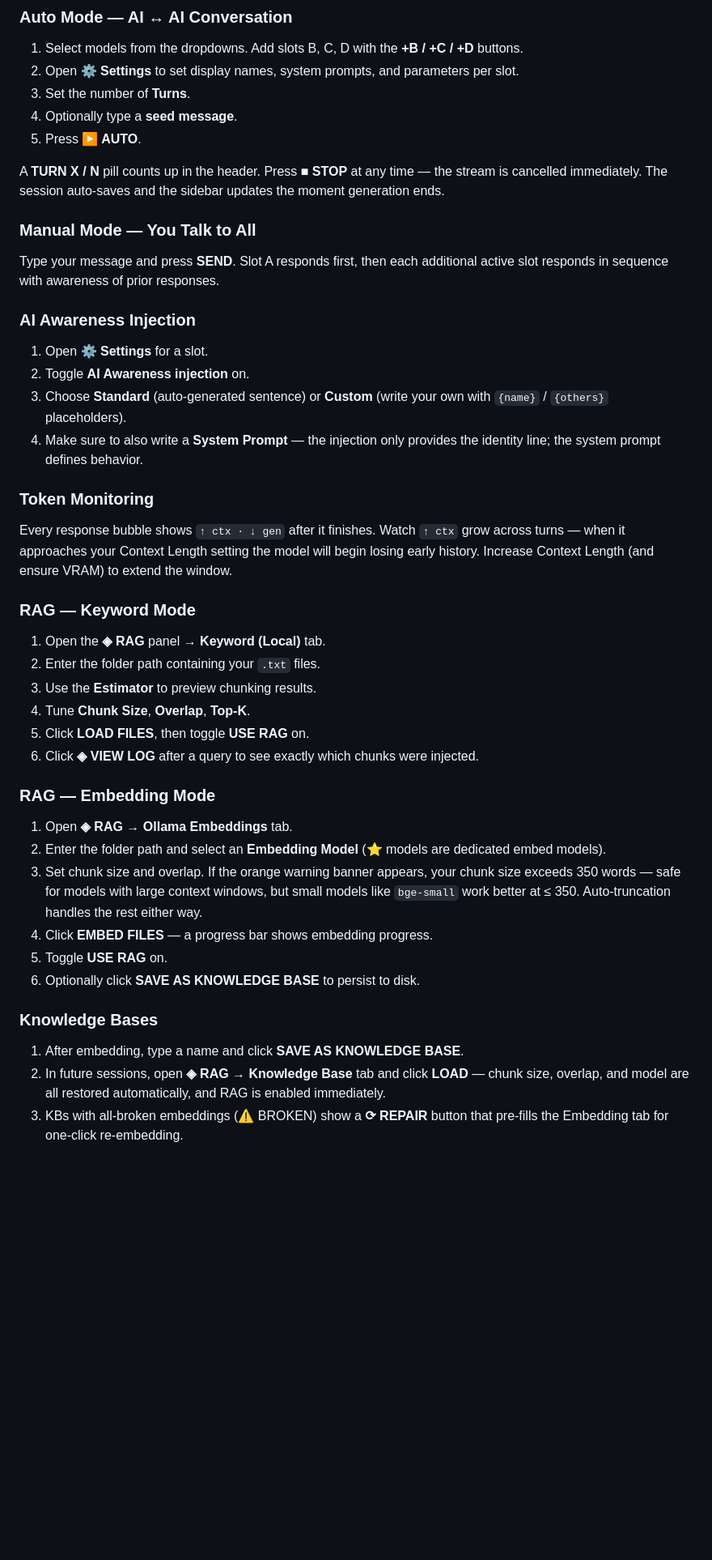
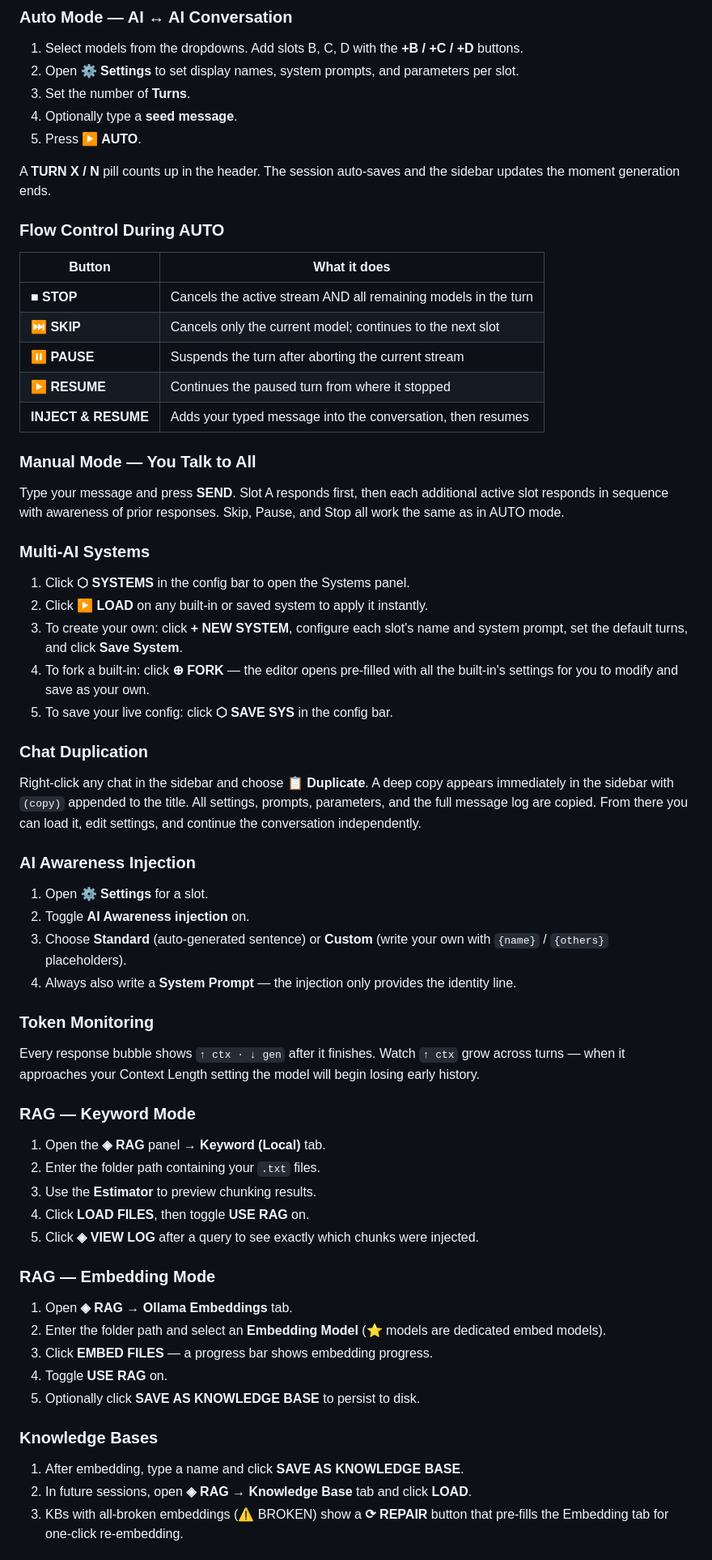
Before and after one commit to David-Ramalho/ollama-dual-chat-Interface, a Markdown page: README.md, the part around one of its changes. Shown at 81% size. Rendered like a GitHub page; blank space fills up the shorter version.

```diff
--- a/README.md
+++ b/README.md
@@ -632,43 +689,63 @@ All routes served on port `8080`.
 4. Optionally type a **seed message**.
 5. Press **▶ AUTO**.
 
-A **TURN X / N** pill counts up in the header. Press **■ STOP** at any time — the stream is cancelled immediately. The session auto-saves and the sidebar updates the moment generation ends.
+A **TURN X / N** pill counts up in the header. The session auto-saves and the sidebar updates the moment generation ends.
+
+### Flow Control During AUTO
+
+| Button | What it does |
+|---|---|
+| **■ STOP** | Cancels the active stream AND all remaining models in the turn |
+| **⏭ SKIP** | Cancels only the current model; continues to the next slot |
+| **⏸ PAUSE** | Suspends the turn after aborting the current stream |
+| **▶ RESUME** | Continues the paused turn from where it stopped |
+| **INJECT & RESUME** | Adds your typed message into the conversation, then resumes |
 
 ### Manual Mode — You Talk to All
 
-Type your message and press **SEND**. Slot A responds first, then each additional active slot responds in sequence with awareness of prior responses.
+Type your message and press **SEND**. Slot A responds first, then each additional active slot responds in sequence with awareness of prior responses. Skip, Pause, and Stop all work the same as in AUTO mode.
+
+### Multi-AI Systems
+
+1. Click **⬡ SYSTEMS** in the config bar to open the Systems panel.
+2. Click **▶ LOAD** on any built-in or saved system to apply it instantly.
+3. To create your own: click **+ NEW SYSTEM**, configure each slot's name and system prompt, set the default turns, and click **Save System**.
+4. To fork a built-in: click **⊕ FORK** — the editor opens pre-filled with all the built-in's settings for you to modify and save as your own.
+5. To save your live config: click **⬡ SAVE SYS** in the config bar.
+
+### Chat Duplication
+
+Right-click any chat in the sidebar and choose **📋 Duplicate**. A deep copy appears immediately in the sidebar with `(copy)` appended to the title. All settings, prompts, parameters, and the full message log are copied. From there you can load it, edit settings, and continue the conversation independently.
 
 ### AI Awareness Injection
 
 1. Open **⚙ Settings** for a slot.
 2. Toggle **AI Awareness injection** on.
 3. Choose **Standard** (auto-generated sentence) or **Custom** (write your own with `{name}` / `{others}` placeholders).
-4. Make sure to also write a **System Prompt** — the injection only provides the identity line; the system prompt defines behavior.
+4. Always also write a **System Prompt** — the injection only provides the identity line.
 
 ### Token Monitoring
 
-Every response bubble shows `↑ ctx · ↓ gen` after it finishes. Watch `↑ ctx` grow across turns — when it approaches your Context Length setting the model will begin losing early history. Increase Context Length (and ensure VRAM) to extend the window.
+Every response bubble shows `↑ ctx · ↓ gen` after it finishes. Watch `↑ ctx` grow across turns — when it approaches your Context Length setting the model will begin losing early history.
 
 ### RAG — Keyword Mode
 
 1. Open the **◈ RAG** panel → **Keyword (Local)** tab.
 2. Enter the folder path containing your `.txt` files.
 3. Use the **Estimator** to preview chunking results.
-4. Tune **Chunk Size**, **Overlap**, **Top-K**.
-5. Click **LOAD FILES**, then toggle **USE RAG** on.
-6. Click **◈ VIEW LOG** after a query to see exactly which chunks were injected.
+4. Click **LOAD FILES**, then toggle **USE RAG** on.
+5. Click **◈ VIEW LOG** after a query to see exactly which chunks were injected.
 
 ### RAG — Embedding Mode
 
 1. Open **◈ RAG** → **Ollama Embeddings** tab.
 2. Enter the folder path and select an **Embedding Model** (⭐ models are dedicated embed models).
-3. Set chunk size and overlap. If the orange warning banner appears, your chunk size exceeds 350 words — safe for models with large context windows, but small models like `bge-small` work better at ≤ 350. Auto-truncation handles the rest either way.
-4. Click **EMBED FILES** — a progress bar shows embedding progress.
-5. Toggle **USE RAG** on.
-6. Optionally click **SAVE AS KNOWLEDGE BASE** to persist to disk.
+3. Click **EMBED FILES** — a progress bar shows embedding progress.
+4. Toggle **USE RAG** on.
+5. Optionally click **SAVE AS KNOWLEDGE BASE** to persist to disk.
 
 ### Knowledge Bases
 
 1. After embedding, type a name and click **SAVE AS KNOWLEDGE BASE**.
-2. In future sessions, open **◈ RAG** → **Knowledge Base** tab and click **LOAD** — chunk size, overlap, and model are all restored automatically, and RAG is enabled immediately.
+2. In future sessions, open **◈ RAG** → **Knowledge Base** tab and click **LOAD**.
 3. KBs with all-broken embeddings (⚠ BROKEN) show a **⟳ REPAIR** button that pre-fills the Embedding tab for one-click re-embedding.
```
Also changed, not shown: other parts of README.md (+161 -112 lines).
